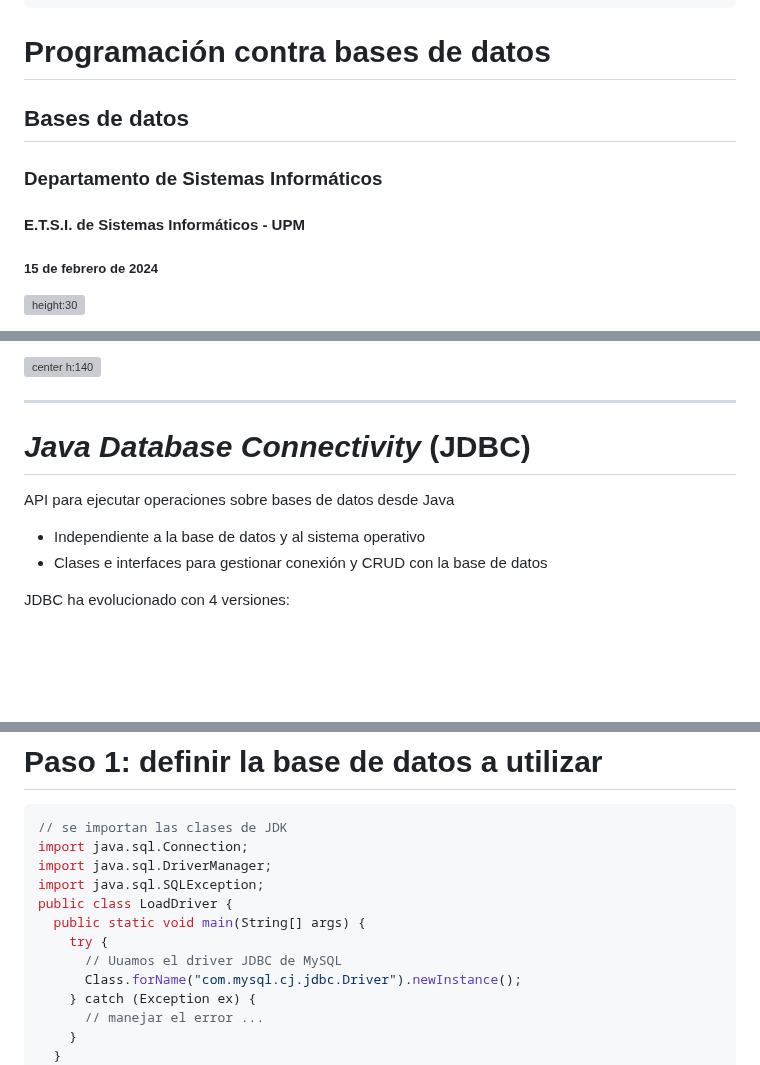
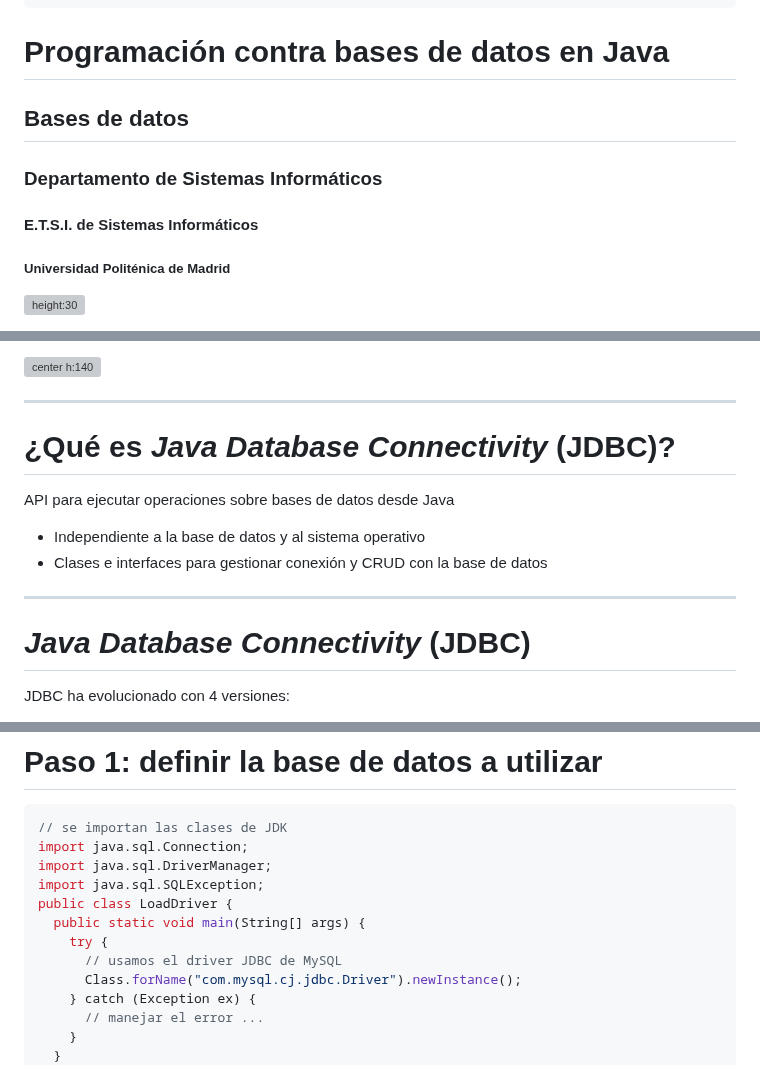
Before and after one commit to bbddetsisi/material-docente, a Markdown page: transparencias/Programacion_contra_bases_de_datos_en_Java.md, 3 parts joined by grey strips. Drawn GitHub-style; blank space fills up the shorter version; grey boxes are pictures that could not be loaded.

Commit message:
Actualizada nomenclatura y estilo

```diff
--- a/transparencias/6-Programacion_contra_bases_de_datos.md
+++ b/transparencias/Programacion_contra_bases_de_datos_en_Java.md
@@ -16,14 +16,14 @@ math        : mathjax
 
 <!-- _class: titlepage -->
 
-# Programación contra bases de datos
+# Programación contra bases de datos en Java
 
 ## Bases de datos
 
 ### Departamento de Sistemas Informáticos
 
-#### E.T.S.I. de Sistemas Informáticos - UPM
+#### E.T.S.I. de Sistemas Informáticos
 
-##### 15 de febrero de 2024
+##### Universidad Politénica de Madrid
 
 [![height:30](https://mirrors.creativecommons.org/presskit/buttons/80x15/svg/by-nc-sa.svg)](https://creativecommons.org/licenses/by-nc-sa/4.0/)
@@ -127,12 +129,16 @@ Crea una capa intermedia entre la aplicación y el SGBD
 
 ---
 
-# _Java Database Connectivity_ (JDBC)
+# ¿Qué es _Java Database Connectivity_ (JDBC)?
 
 API para ejecutar operaciones sobre bases de datos desde Java
 
 - Independiente a la base de datos y al sistema operativo
 - Clases e interfaces para gestionar conexión y CRUD con la base de datos
+
+---
+
+# _Java Database Connectivity_ (JDBC)
 
 JDBC ha evolucionado con 4 versiones:
 
@@ -210,7 +216,7 @@ import java.sql.SQLException;
 public class LoadDriver {
   public static void main(String[] args) {
     try {
-      // Uuamos el driver JDBC de MySQL
+      // usamos el driver JDBC de MySQL
       Class.forName("com.mysql.cj.jdbc.Driver").newInstance();
     } catch (Exception ex) {
       // manejar el error ...
```
Also changed, not shown: other parts of transparencias/Programacion_contra_bases_de_datos_en_Java.md (+2 -0 lines).
